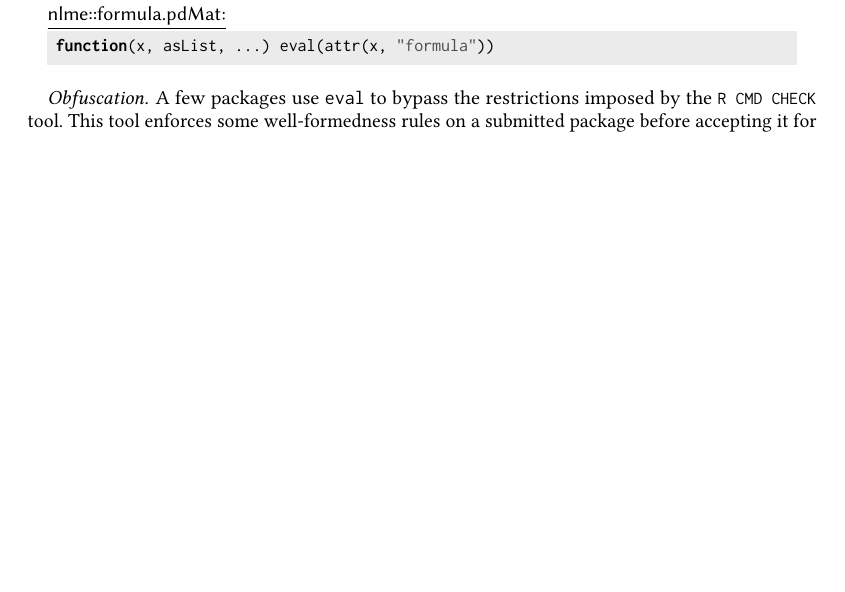
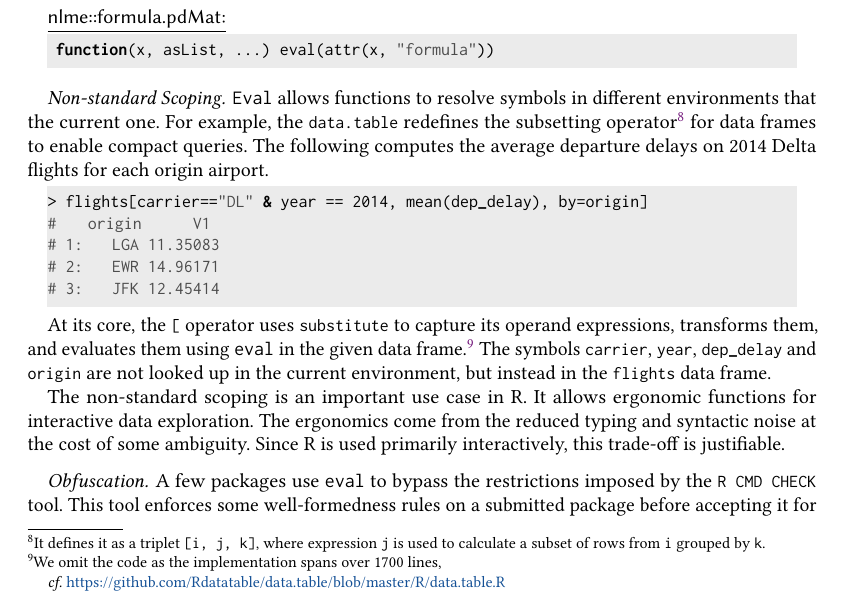
Before and after one commit to aviralg/revalstudy, a LaTeX paper (paper/main.tex): part of page 19 of 22, cut so that both start at the same text, the shorter picture padded with empty space. Compiled offline with pdfLaTeX.

Commit message:
Add 6.nss

```diff
--- a/paper/main.tex
+++ b/paper/main.tex
@@ -1358,6 +1358,40 @@ Many packages use \eval to evaluate formulas. The example extracts the
 \end{lstlisting}\medskip
 \end{minipage}
 
+\paragraph{Non-standard Scoping}
+
+\Eval allows functions to resolve symbols in different environments that the
+current one. For example, the \k{data.table} redefines the subsetting
+operator\footnote{It defines it as a triplet \texttt{[i, j, k]}, where expression
+  \texttt{j} is used to calculate a subset of rows from \texttt{i} grouped by \texttt{k}.}
+for data frames to enable compact queries. The following
+computes the average departure delays on 2014 Delta flights for each
+origin airport.
+
+\begin{minipage}{.95\textwidth}
+\medskip
+\begin{lstlisting}
+> flights[carrier=="DL" & year == 2014, mean(dep_delay), by=origin]
+#    origin       V1
+# 1:    LGA 11.35083
+# 2:    EWR 14.96171
+# 3:    JFK 12.45414
+\end{lstlisting}\medskip
+\end{minipage}
+
+At its core, the \k{[} operator uses \k{substitute} to capture its operand
+expressions, transforms them, and evaluates them using \eval in the given data
+frame.\footnote{We omit the code as the implementation spans over 1700 lines,\\
+  \indent \cf
+\url{https://github.com/Rdatatable/data.table/blob/master/R/data.table.R}} The
+symbols \k{carrier}, \k{year}, \k{dep_delay} and \k{origin} are not looked up
+in the current environment, but instead in the \k{flights} data frame.
+
+The non-standard scoping is an important use case in R. It allows ergonomic
+functions for interactive data exploration. The ergonomics come from the
+reduced typing and syntactic noise at the cost of some ambiguity. Since R is
+used primarily interactively, this trade-off is justifiable.
+
 \paragraph{Obfuscation}
 A few packages use \eval to bypass the restrictions imposed by the \k{R CMD
   CHECK} tool. This tool enforces some well-formedness rules on a submitted
```
